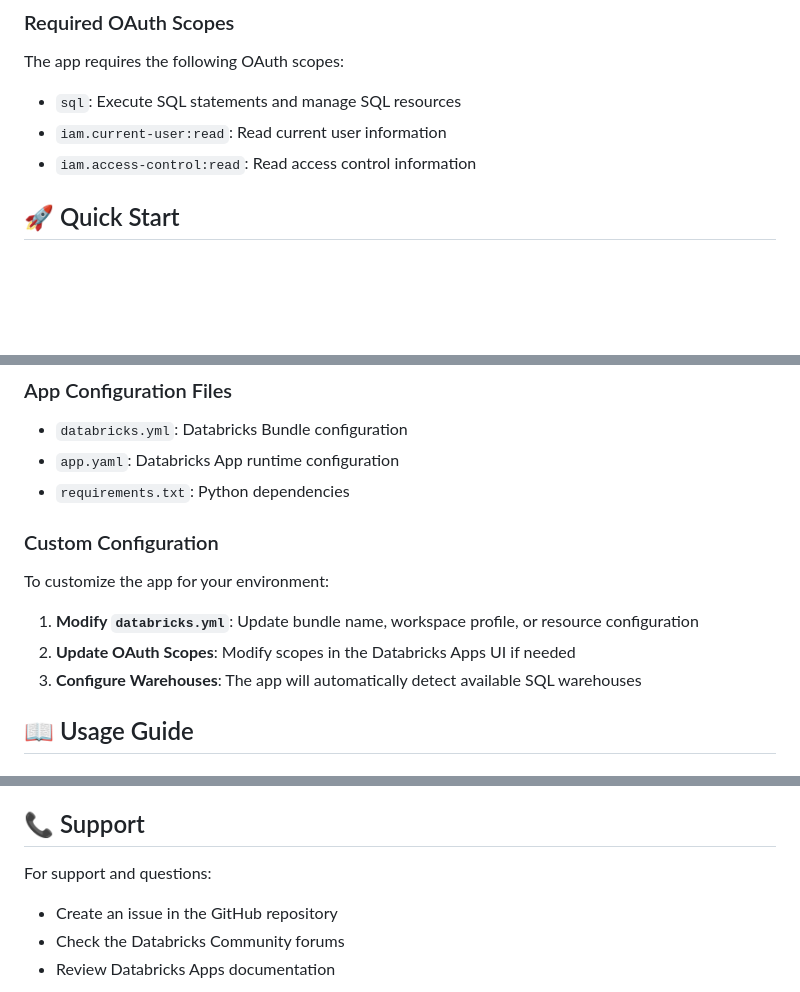
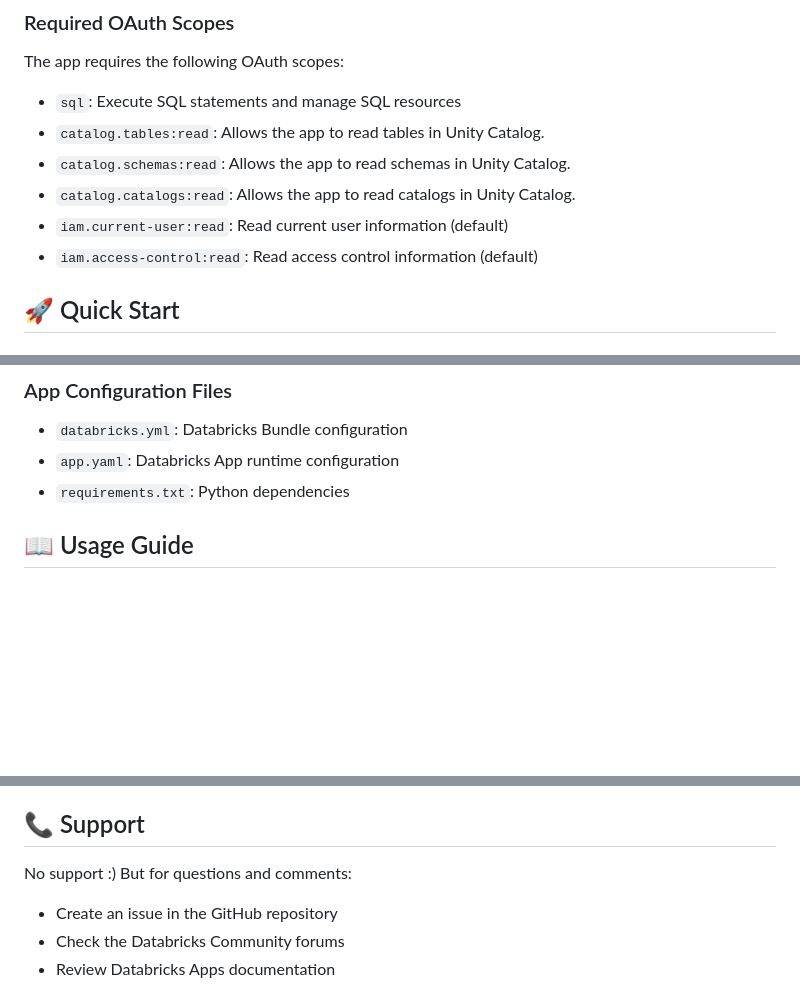
Before and after one commit to carrossoni/vibe_databricks_apps_data_modeler, a Markdown page: README.md, 3 parts joined by grey strips. Rendered like a GitHub page; blank space fills up the shorter version.

Commit message:
Update README.md
Improved readme

```diff
--- a/README.md
+++ b/README.md
@@ -53,8 +53,11 @@ Before deploying the Bricks Data Modeler, ensure you have:
 The app requires the following OAuth scopes:
 
 - `sql`: Execute SQL statements and manage SQL resources
-- `iam.current-user:read`: Read current user information
-- `iam.access-control:read`: Read access control information
+- `catalog.tables:read`: Allows the app to read tables in Unity Catalog.
+- `catalog.schemas:read`: Allows the app to read schemas in Unity Catalog.
+- `catalog.catalogs:read`: Allows the app to read catalogs in Unity Catalog.
+- `iam.current-user:read`: Read current user information (default)
+- `iam.access-control:read`: Read access control information (default)
 
 ## 🚀 Quick Start
 
@@ -111,13 +114,6 @@ The app can be configured using the following environment variables:
 - `app.yaml`: Databricks App runtime configuration
 - `requirements.txt`: Python dependencies
 
-### Custom Configuration
-
-To customize the app for your environment:
-
-1. **Modify `databricks.yml`**: Update bundle name, workspace profile, or resource configuration
-2. **Update OAuth Scopes**: Modify scopes in the Databricks Apps UI if needed
-3. **Configure Warehouses**: The app will automatically detect available SQL warehouses
 
 ## 📖 Usage Guide
 
@@ -228,7 +224,7 @@ Contributions are welcome! Please feel free to submit a Pull Request.
 
 ## 📞 Support
 
-For support and questions:
+No support :) But for questions and comments:
 - Create an issue in the GitHub repository
 - Check the Databricks Community forums
 - Review Databricks Apps documentation
```
